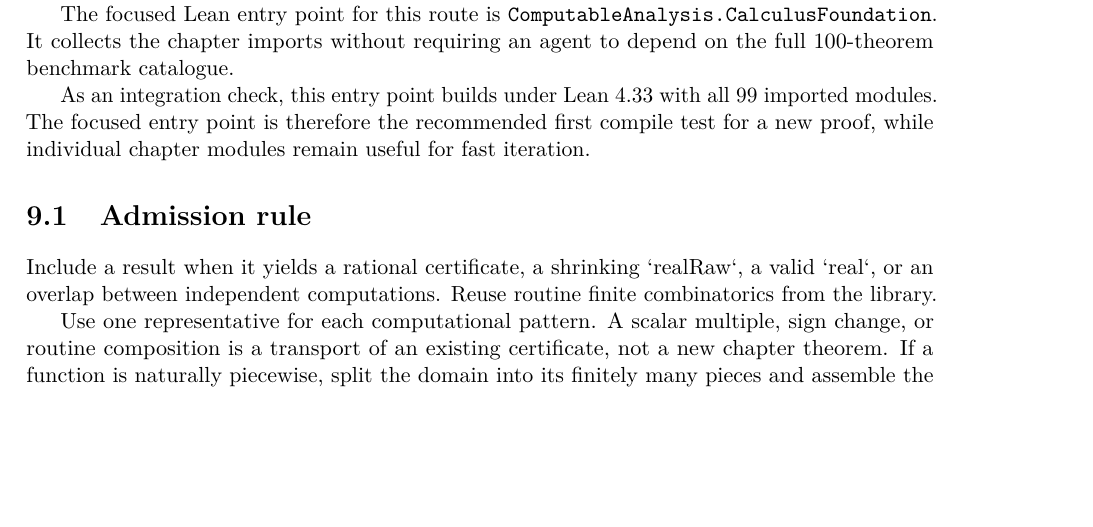
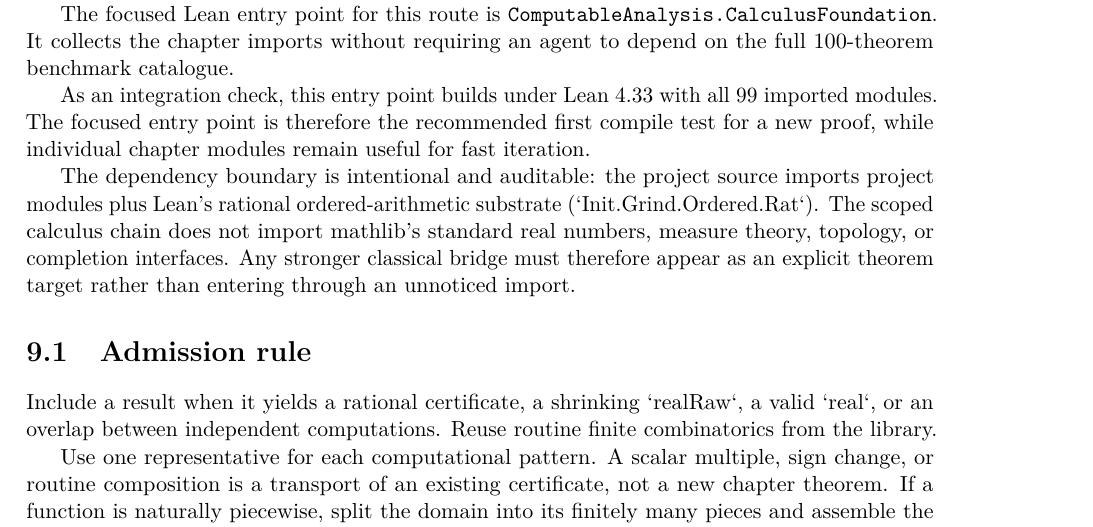
Before and after one commit to liuyao12/computable-analysis, a LaTeX thesis (blueprint/src/web.tex, which reads blueprint/src/08-roadmap.tex): part of page 111 of 116, cut so that both start at the same text, the shorter picture padded with empty space. Compiled offline with pdfLaTeX.

Commit message:
Document calculus foundation dependency boundary

```diff
--- a/blueprint/src/08-roadmap.tex
+++ b/blueprint/src/08-roadmap.tex
@@ -12,6 +12,13 @@ As an integration check, this entry point builds under Lean 4.33 with all 99
 imported modules. The focused entry point is therefore the recommended first
 compile test for a new proof, while individual chapter modules remain useful
 for fast iteration.
+
+The dependency boundary is intentional and auditable: the project source
+imports project modules plus Lean's rational ordered-arithmetic substrate
+(`Init.Grind.Ordered.Rat`).  The scoped calculus chain does not import
+mathlib's standard real numbers, measure theory, topology, or completion
+interfaces.  Any stronger classical bridge must therefore appear as an
+explicit theorem target rather than entering through an unnoticed import.
 
 \section{Admission rule}
 
```
